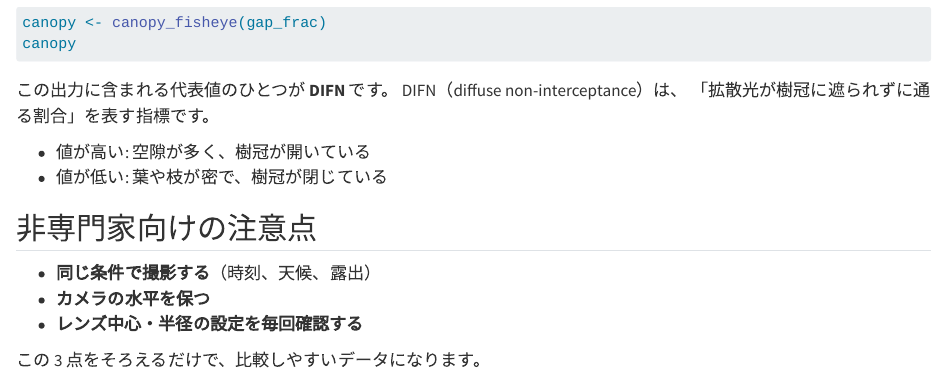
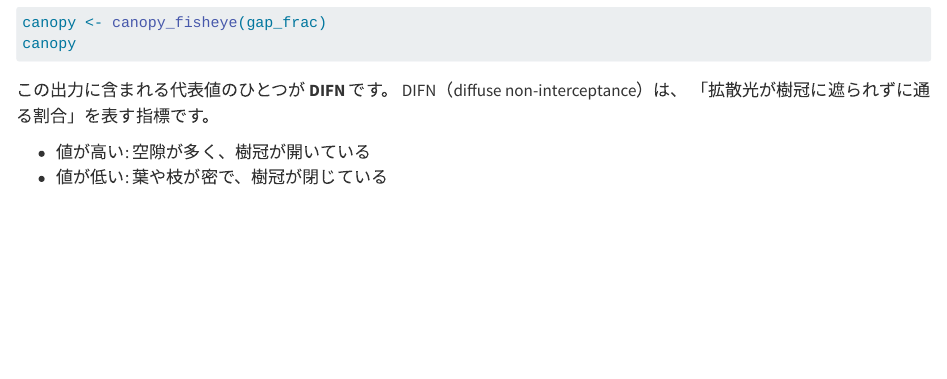
Before and after one commit to maple60/canopy-openness-analysis, a Quarto document (notebooks/dhp.qmd): the page in a window 1100 px wide, from 2200 px down. Rendered offline with R 4.5, knitr and Pandoc in place of Quarto, with nearby package versions; the code chunks are not run, so their results and figures are left out; a font, style sheet, LaTeX package, included part or bibliography that could not be used is replaced or left out.

Commit message:
Update notebooks/dhp.qmd

```diff
--- a/notebooks/dhp.qmd
+++ b/notebooks/dhp.qmd
@@ -116,11 +116,3 @@ DIFN（diffuse non-interceptance）は、
 
 - 値が高い: 空隙が多く、樹冠が開いている
 - 値が低い: 葉や枝が密で、樹冠が閉じている
-
-## 非専門家向けの注意点
-
-- **同じ条件で撮影する**（時刻、天候、露出）
-- **カメラの水平を保つ**
-- **レンズ中心・半径の設定を毎回確認する**
-
-この 3 点をそろえるだけで、比較しやすいデータになります。
```
